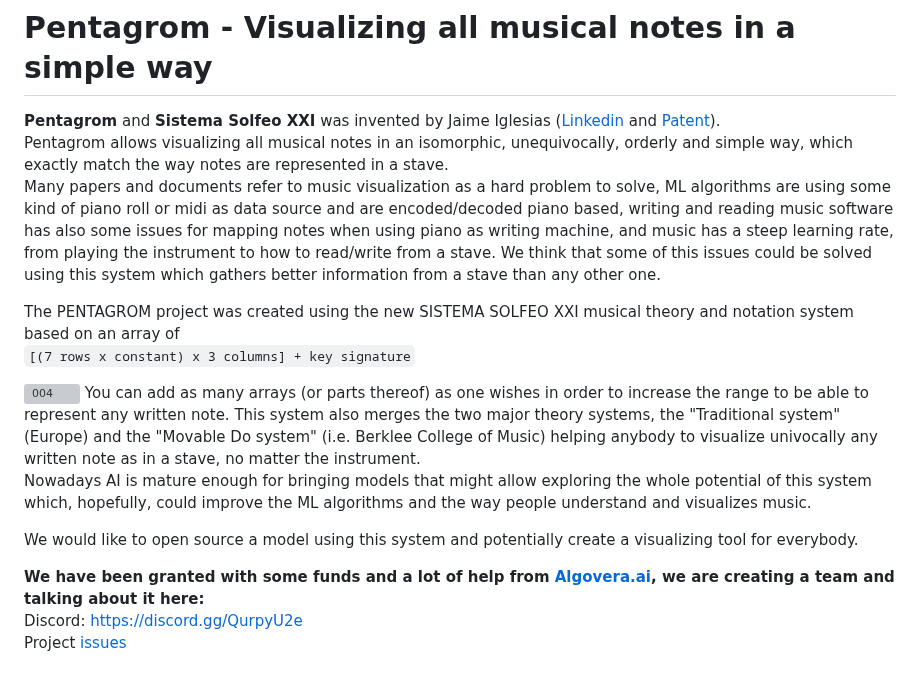
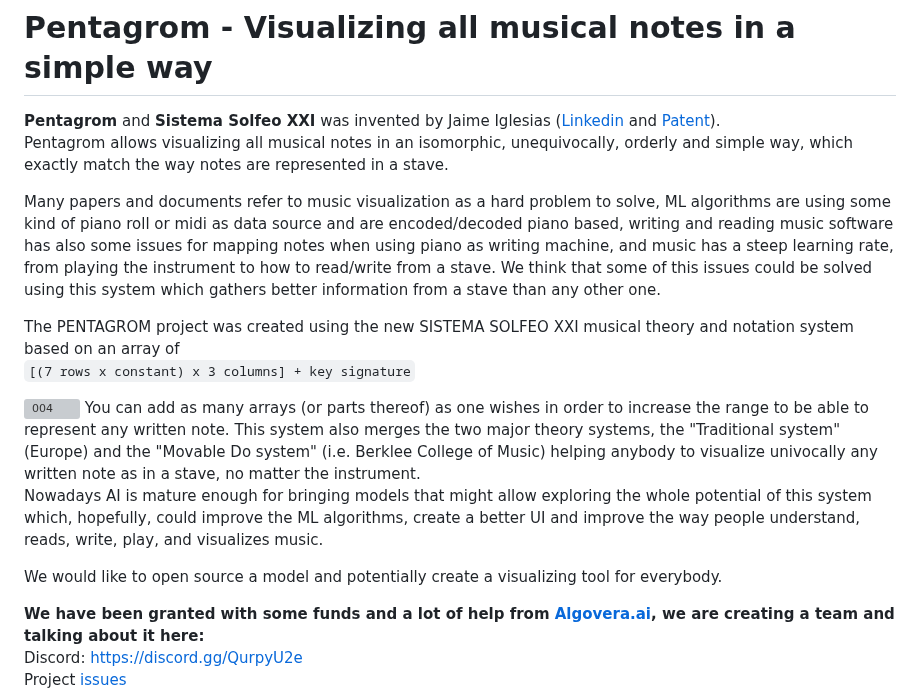
Before and after one commit to localaization/pentagrom, a Markdown page: README.md, the part around the change. Rendered like a GitHub page; blank space fills up the shorter version; grey boxes are pictures that could not be loaded.

```diff
--- a/README.md
+++ b/README.md
@@ -2,6 +2,7 @@
 
 __Pentagrom__ and __Sistema Solfeo XXI__ was invented by Jaime Iglesias ([Linkedin](https://es.linkedin.com/in/jaimeiglesias/ "Linkedin Jaime Iglesias Álvaro-Gracia") and [Patent](https://patents.google.com/patent/ES2324268B2/en?assignee=jaime+iglesias&oq=jaime+iglesias)).
 Pentagrom allows visualizing all musical notes in an isomorphic, unequivocally, orderly and simple way, which exactly match the way notes are represented in a stave.
+
 Many papers and documents refer to music visualization as a hard problem to solve, ML algorithms are using some kind of piano roll or midi as data source and are encoded/decoded piano based, writing and reading music software has also some issues for mapping notes when using piano as writing machine, and music has a steep learning rate, from playing the instrument to how to read/write from a stave. We think that some of this issues could be solved using this system which gathers better information from a stave than any other one.
 
 The PENTAGROM project was created using the new SISTEMA SOLFEO XXI musical theory and notation system based on an array of
@@ -11,9 +12,9 @@ The PENTAGROM project was created using the new SISTEMA SOLFEO XXI musical theor
 You can add as many arrays (or parts thereof) as one wishes in order to increase the range to be able to represent any written note.
 This system also merges the two major theory systems, the "Traditional system" (Europe) and the "Movable Do system" (i.e. Berklee College of Music) helping anybody to visualize univocally any written note as in a stave, no matter the instrument.
 
-Nowadays AI is mature enough for bringing models that might allow exploring the whole potential of this system which, hopefully, could improve the ML algorithms and the way people understand and visualizes music.
+Nowadays AI is mature enough for bringing models that might allow exploring the whole potential of this system which, hopefully, could improve the ML algorithms, create a better UI and improve the way people understand, reads, write, play, and visualizes music.
 
-We would like to open source a model using this system and potentially create a visualizing tool for everybody.
+We would like to open source a model and potentially create a visualizing tool for everybody.
 
 **We have been granted with some funds and a lot of help from [Algovera.ai](https://app.algovera.ai/), we are creating a team and talking about it here:**
 Discord: https://discord.gg/QurpyU2e
```
